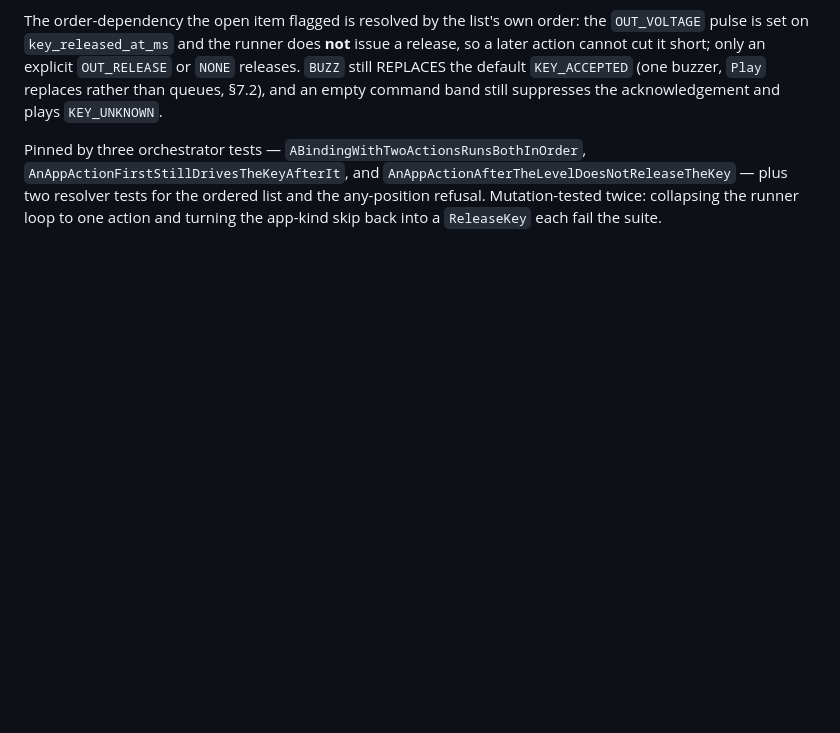
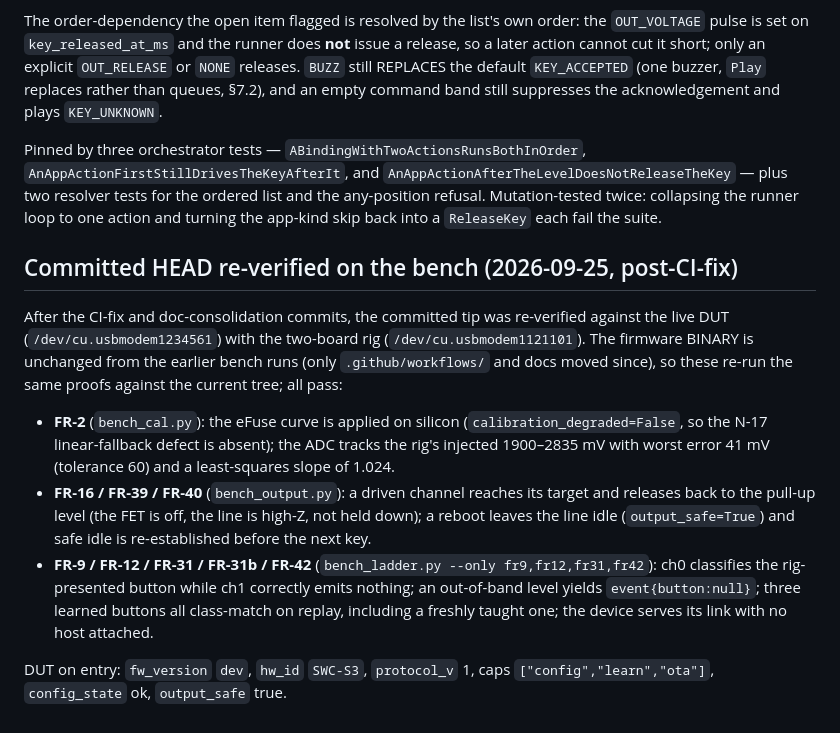
Before and after one commit to OETSolutions/swc-module, a Markdown page: code/docs/bring-up-log.md, the part around the change. Rendered like a GitHub page; blank space fills up the shorter version.

Commit message:
Docs: record the post-fix bench re-verification of the committed tip
Re-ran the analog/cluster/output bench tools against the live DUT at the
current tip (the firmware binary is unchanged since the prior runs; only CI
and docs moved). FR-2, FR-9, FR-12, FR-16, FR-31, FR-31b, FR-39, FR-40 and
FR-42 all pass on silicon, with the measured numbers (ADC slope 1.024, worst
error 41 mV; reset leaves the line idle; three learned buttons class-match).

```diff
--- a/code/docs/bring-up-log.md
+++ b/code/docs/bring-up-log.md
@@ -1646,3 +1646,29 @@ Pinned by three orchestrator tests — `ABindingWithTwoActionsRunsBothInOrder`,
 ordered list and the any-position refusal. Mutation-tested twice: collapsing the
 runner loop to one action and turning the app-kind skip back into a `ReleaseKey`
 each fail the suite.
+
+
+## Committed HEAD re-verified on the bench (2026-09-25, post-CI-fix)
+
+After the CI-fix and doc-consolidation commits, the committed tip was re-verified
+against the live DUT (`/dev/cu.usbmodem1234561`) with the two-board rig
+(`/dev/cu.usbmodem1121101`). The firmware BINARY is unchanged from the earlier
+bench runs (only `.github/workflows/` and docs moved since), so these re-run the
+same proofs against the current tree; all pass:
+
+- **FR-2** (`bench_cal.py`): the eFuse curve is applied on silicon
+  (`calibration_degraded=False`, so the N-17 linear-fallback defect is absent);
+  the ADC tracks the rig's injected 1900–2835 mV with worst error 41 mV
+  (tolerance 60) and a least-squares slope of 1.024.
+- **FR-16 / FR-39 / FR-40** (`bench_output.py`): a driven channel reaches its
+  target and releases back to the pull-up level (the FET is off, the line is
+  high-Z, not held down); a reboot leaves the line idle (`output_safe=True`) and
+  safe idle is re-established before the next key.
+- **FR-9 / FR-12 / FR-31 / FR-31b / FR-42** (`bench_ladder.py --only
+  fr9,fr12,fr31,fr42`): ch0 classifies the rig-presented button while ch1
+  correctly emits nothing; an out-of-band level yields `event{button:null}`;
+  three learned buttons all class-match on replay, including a freshly taught
+  one; the device serves its link with no host attached.
+
+DUT on entry: `fw_version` `dev`, `hw_id` `SWC-S3`, `protocol_v` 1, caps
+`["config","learn","ota"]`, `config_state` ok, `output_safe` true.
```
